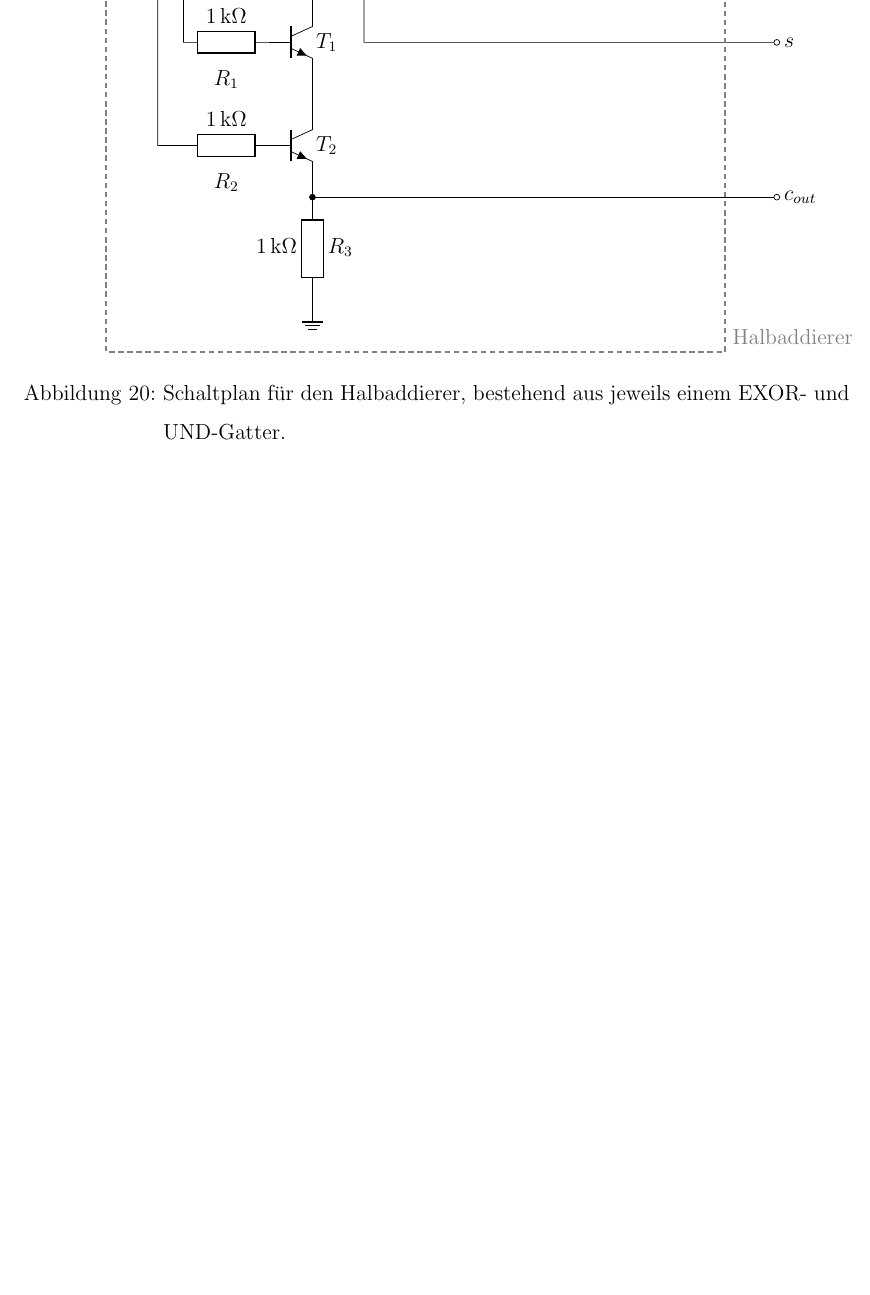
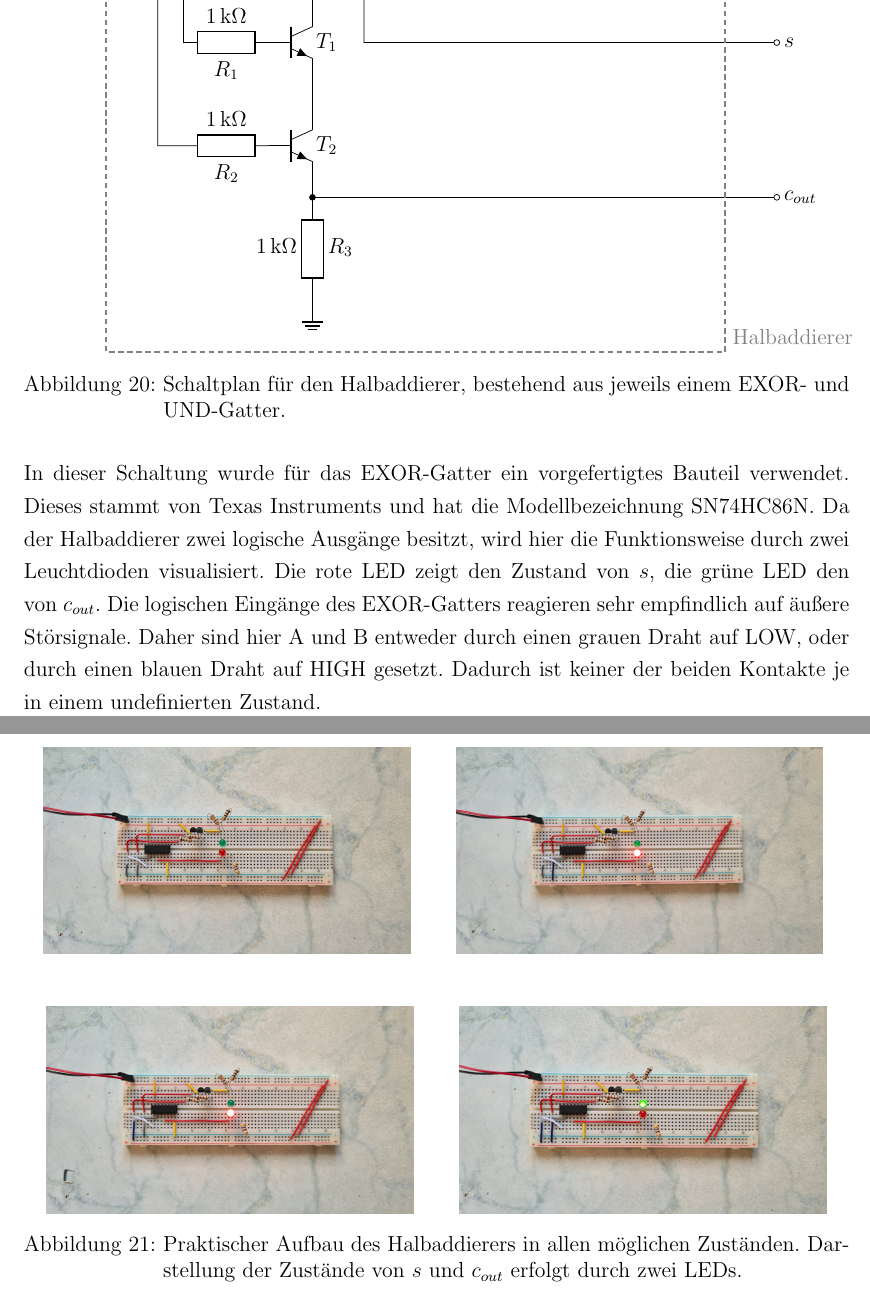
Before and after one commit to AliBlubberus/W_Ph_BinaryAdder, a LaTeX document (document.tex, which reads FunkUndReal.tex): part of page 22 of 23 before the commit and two parts of pages 20 and 21 of 22 after it, the two joined at a grey line, cut so that both start at the same text, the shorter picture padded with empty space. Compiled offline with pdfLaTeX.

```diff
--- a/FunkUndReal.tex
+++ b/FunkUndReal.tex
@@ -515,4 +517,26 @@
 
 	\end{circuitikz}
 	\caption{Schaltplan für den Halbaddierer, bestehend aus jeweils einem EXOR- und UND-Gatter.}
-\end{figure}
+\end{figure}\\
+In dieser Schaltung wurde für das EXOR-Gatter ein vorgefertigtes Bauteil verwendet. Dieses stammt von Texas Instruments und hat die Modellbezeichnung SN74HC86N. Da der Halbaddierer zwei logische Ausgänge besitzt, wird hier die Funktionsweise durch zwei Leuchtdioden visualisiert. Die rote LED zeigt den Zustand von $s$, die grüne LED den von $c_{out}$. Die logischen Eingänge des EXOR-Gatters reagieren sehr empfindlich auf äußere Störsignale. Daher sind hier A und B entweder durch einen grauen Draht auf LOW, oder durch einen blauen Draht auf HIGH gesetzt. Dadurch ist keiner der beiden Kontakte je in einem undefinierten Zustand.\\
+\begin{figure}[h!]
+	\begin{minipage}{.5\textwidth}
+		\centering
+		\includegraphics[height=4cm, keepaspectratio]{./Fotos/HA-00.jpg}
+		\vspace{1cm}
+	\end{minipage}%
+	\begin{minipage}{.5\textwidth}
+		\centering
+		\includegraphics[height=4cm, keepaspectratio]{./Fotos/HA-01.jpg}
+		\vspace{1cm}
+	\end{minipage}
+	\begin{minipage}{.5\textwidth}
+		\centering
+		\includegraphics[height=4cm, keepaspectratio]{./Fotos/HA-10.jpg}
+	\end{minipage}%
+	\begin{minipage}{.5\textwidth}
+		\centering
+		\includegraphics[height=4cm, keepaspectratio]{./Fotos/HA-11.jpg}
+	\end{minipage}
+	\caption{Praktischer Aufbau des Halbaddierers in allen möglichen Zuständen. Darstellung der Zustände von $s$ und $c_{out}$ erfolgt durch zwei LEDs.}
+\end{figure}\\
--- a/document.tex
+++ b/document.tex
@@ -1,8 +1,10 @@
 %\documentclass[a4paper,12pt,ngerman,titlepage]{scrartcl}
 \documentclass[parskip = half*,numbers=noenddot,12pt]{scrartcl}
 
-\renewcommand{\baselinestretch}{1.5}
+%\renewcommand{\baselinestretch}{1.5}
 
+
+\usepackage[onehalfspacing]{setspace}
 \usepackage[ngerman]{babel}
 \usepackage[a4paper,margin=2.5cm,footskip=0.5cm]{geometry}
 \usepackage{nameref}
```
Also changed, not shown: Fotos/HA-00.jpg (added), Fotos/HA-01.jpg (added), Fotos/HA-10.jpg (added), Fotos/HA-11.jpg (added), FunkUndReal.tex (30 more changed lines), 4 other files.
